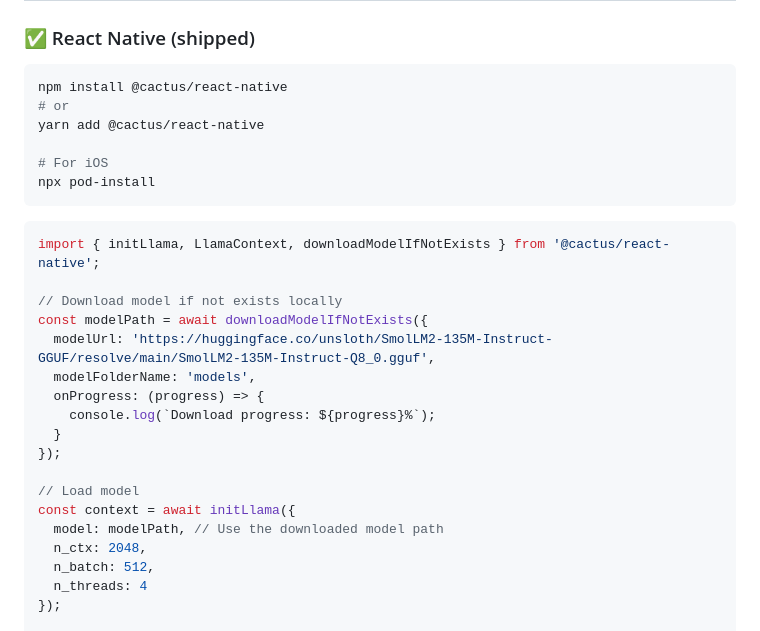
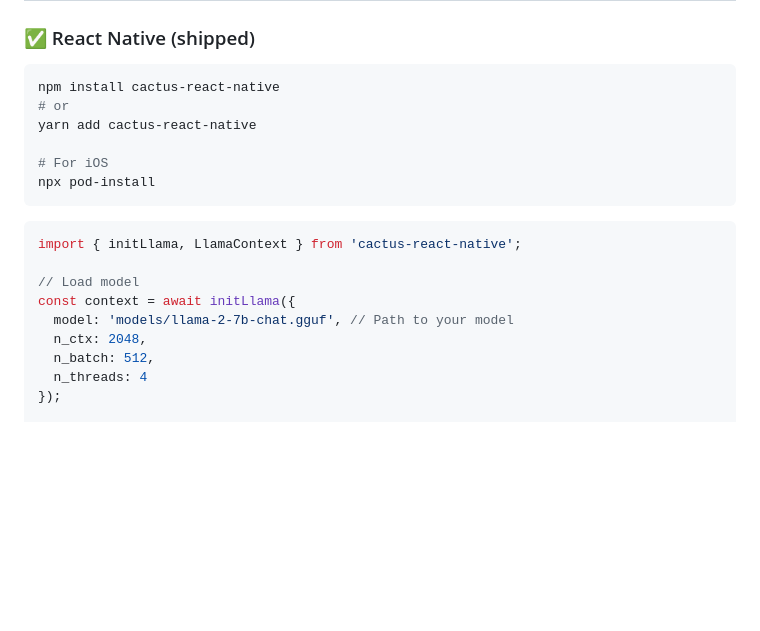
Before and after one commit to ttpho/cactus, a Markdown page: README.md, the part around the change. GitHub-like rendering; blank space fills up the shorter version.

````diff
--- a/README.md
+++ b/README.md
@@ -116,28 +116,19 @@ SmollLM 135m INT8:
 ### ✅ React Native (shipped)
 
 ```bash
-npm install @cactus/react-native
+npm install cactus-react-native
 # or
-yarn add @cactus/react-native
+yarn add cactus-react-native
 
 # For iOS
 npx pod-install
 ```
 ```typescript
-import { initLlama, LlamaContext, downloadModelIfNotExists } from '@cactus/react-native';
-
-// Download model if not exists locally
-const modelPath = await downloadModelIfNotExists({
-  modelUrl: 'https://huggingface.co/unsloth/SmolLM2-135M-Instruct-GGUF/resolve/main/SmolLM2-135M-Instruct-Q8_0.gguf',
-  modelFolderName: 'models',
-  onProgress: (progress) => {
-    console.log(`Download progress: ${progress}%`);
-  }
-});
+import { initLlama, LlamaContext } from 'cactus-react-native';
 
 // Load model
 const context = await initLlama({
-  model: modelPath, // Use the downloaded model path
+  model: 'models/llama-2-7b-chat.gguf', // Path to your model
   n_ctx: 2048,
   n_batch: 512,
   n_threads: 4
````
Also changed, not shown: react/README.md (+2 -28 lines).
